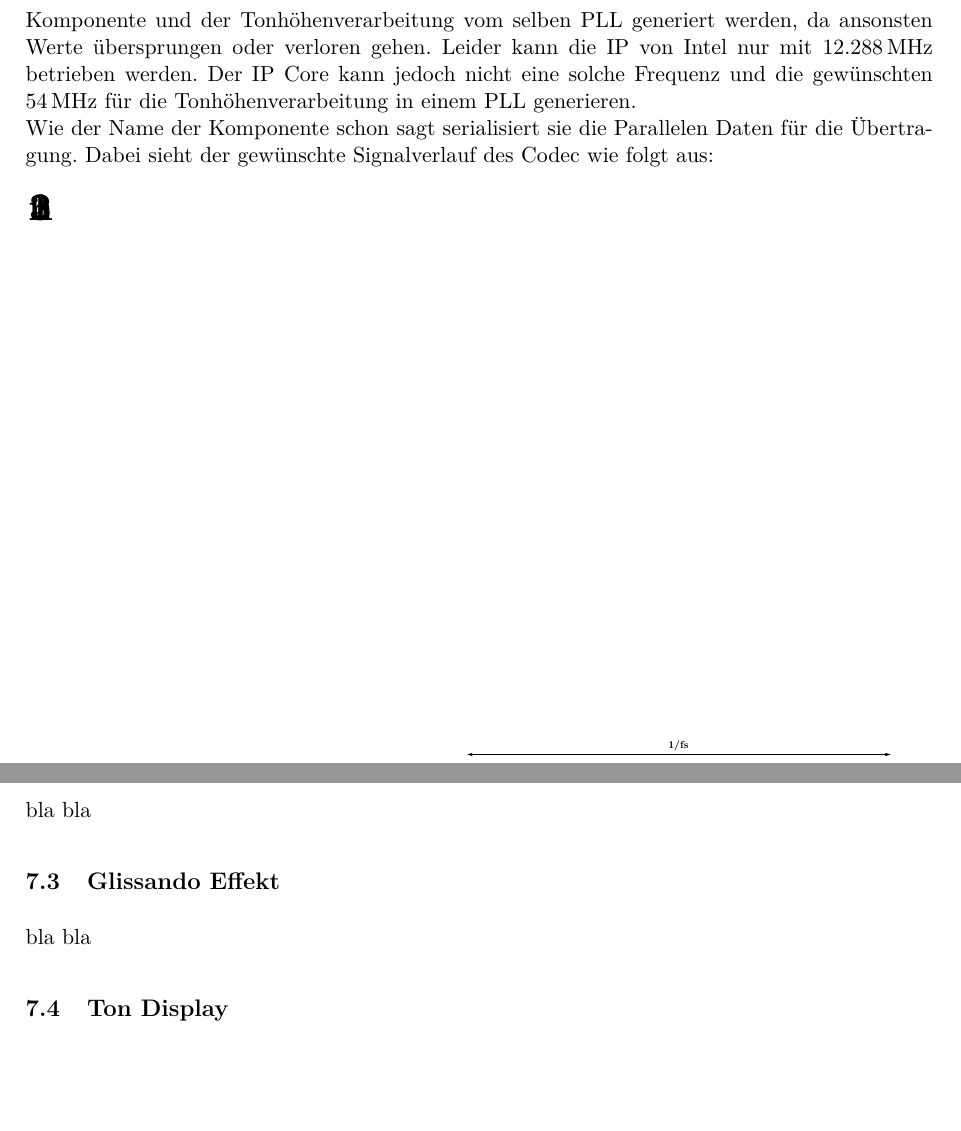
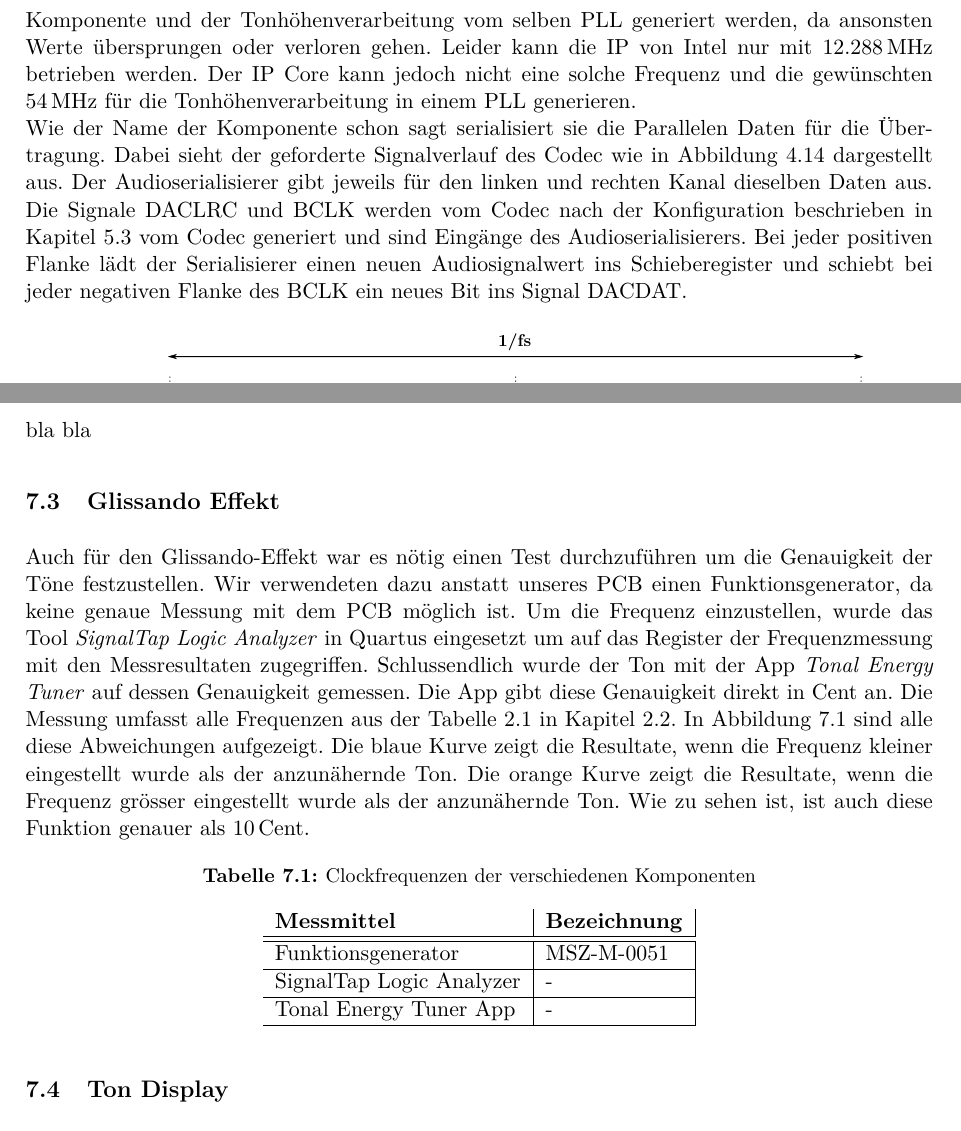
Before and after one commit to aeschi2305/FachberichtDigitalesThereminP6, a LaTeX document (Fachbericht_P6.tex, which reads sections/3_6_Audio_Serializer.tex, sections/6_3_Glissando_Effekt.tex): two parts of pages 27 and 35 of 39 before the commit and two parts of pages 27 and 35 of 40 after it, joined at a grey line, cut so that both start at the same text, the shorter picture padded with empty space. Compiled offline with pdfLaTeX.

Commit message:
änderung Validierungsbilder und audio serializer fertig

```diff
--- a/sections/3_6_Audio_Serializer.tex
+++ b/sections/3_6_Audio_Serializer.tex
@@ -1,7 +1,7 @@
 \subsection{Audioserialisierer}\label{subsec:Audio_Serializer}
 
 Für die Übertragung der Audiodaten zum Codec ist der \textit{Audioserialisierer} zuständig. Obwohl es von Intel bereits eine IP gäbe, um diese Übertragung zu übernehmen, mussten wir diese Komponente nochmals selber schreiben. Dies, da wir sicherstellen mussten, dass die Clocks dieser Komponente und der Tonhöhenverarbeitung vom selben PLL generiert werden, da ansonsten Werte übersprungen oder verloren gehen. Leider kann die IP von Intel nur mit \SI{12.288}{MHz} betrieben werden. Der IP Core kann jedoch nicht eine solche Frequenz und die gewünschten \SI{54}{MHz} für die Tonhöhenverarbeitung in einem PLL generieren.\\
-Wie der Name der Komponente schon sagt serialisiert sie die Parallelen Daten für die Übertragung. Dabei sieht der gewünschte Signalverlauf des Codec wie folgt aus:
+Wie der Name der Komponente schon sagt serialisiert sie die Parallelen Daten für die Übertragung. Dabei sieht der geforderte Signalverlauf des Codec wie in Abbildung \ref{img:Codec_Signals} dargestellt aus. Der Audioserialisierer gibt jeweils für den linken und rechten Kanal dieselben Daten aus. Die Signale DACLRC und BCLK werden vom Codec nach der Konfiguration beschrieben in Kapitel \ref{subsec:audio} vom Codec generiert und sind Eingänge des Audioserialisierers. Bei jeder positiven Flanke lädt der Serialisierer einen neuen Audiosignalwert ins Schieberegister und schiebt bei jeder negativen Flanke des BCLK ein neues Bit ins Signal DACDAT.
 
 \begin{figure}[h!]
 	\centering
--- a/sections/6_3_Glissando_Effekt.tex
+++ b/sections/6_3_Glissando_Effekt.tex
@@ -1,2 +1,2 @@
 \subsection{Glissando Effekt}\label{subsec:Glissando_Effekt}
-bla bla
+Auch für den Glissando-Effekt war es nötig einen Test durchzuführen um die Genauigkeit der Töne festzustellen. Wir verwendeten dazu anstatt unseres PCB einen Funktionsgenerator, da keine genaue Messung mit dem PCB möglich ist. Um die Frequenz einzustellen, wurde das Tool \textit{SignalTap Logic Analyzer} in Quartus eingesetzt um auf das Register der Frequenzmessung mit den Messresultaten zugegriffen. Schlussendlich wurde der Ton mit der App \textit{Tonal Energy Tuner} auf dessen Genauigkeit gemessen. Die App gibt diese Genauigkeit direkt in Cent an. Die Messung umfasst alle Frequenzen aus der Tabelle \ref{tab:Toene_Frequenzen} in Kapitel \ref{subsec:Musiktheorie}. In Abbildung \ref{img:Validierung_Glissando} sind alle diese Abweichungen aufgezeigt. Die blaue Kurve  zeigt die Resultate, wenn die Frequenz kleiner eingestellt wurde als der anzunähernde Ton. Die orange Kurve zeigt die Resultate, wenn die Frequenz grösser eingestellt wurde als der anzunähernde Ton. Wie zu sehen ist, ist auch diese Funktion genauer als \SI{10}{Cent}.
@@ -2,0 +9,16 @@ bla bla
+	\label{img:Validierung_Glissando}
+\end{figure}
+
+\begin{table}[H]
+	\centering
+	\caption{Clockfrequenzen der verschiedenen Komponenten}
+	\label{tab:clocks}
+	\begin{tabular}{l|l|l}
+		\textbf{Messmittel} & \textbf{Bezeichnung} \\
+		\hline\hline
+		Funktionsgenerator & MSZ-M-0051   \\ \hline
+		SignalTap Logic Analyzer & -    \\ \hline
+		Tonal Energy Tuner App &  -   \\ \hline
+
+	\end{tabular}
+\end{table}
```
Also changed, not shown: sections/2_2_Musiktheorie.tex (+1 -1 lines), graphics/Codec_Signals_Serializer.pdf, graphics/Validierung_Glissando.pdf, graphics/Validierung_frequenzmessung.pdf, sections/3_6_Audio_Serializer.tex (2 more changed lines), sections/6_3_Glissando_Effekt.tex (6 more changed lines).
